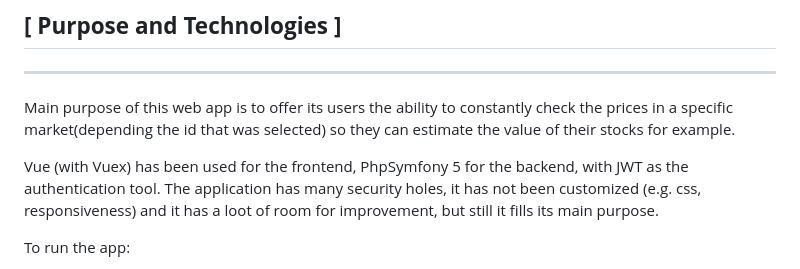
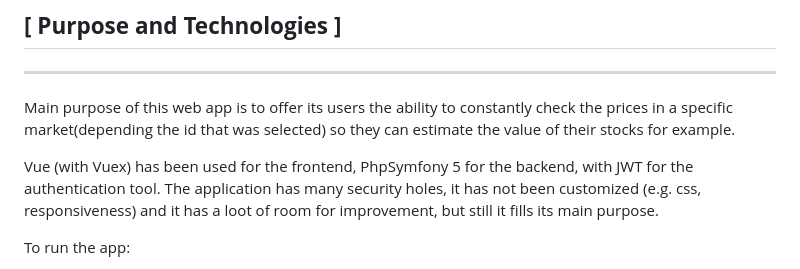
Before and after one commit to akuma-phawx/Armada, a Markdown page: README.md, the part around the change. Rendered like a GitHub page.

```diff
--- a/README.md
+++ b/README.md
@@ -9,7 +9,7 @@
 
 Main purpose of this web app is to offer its users the ability to constantly check the prices in a specific market(depending the id that was selected) so they can estimate the value of their stocks for example.
 
-Vue (with Vuex) has been used for the frontend, PhpSymfony 5 for the backend, with JWT as the authentication tool. The application has many security holes, it has not been customized (e.g. css, responsiveness) and it has a loot of room for improvement, but still it fills its main purpose.
+Vue (with Vuex) has been used for the frontend, PhpSymfony 5 for the backend, with JWT for the authentication tool. The application has many security holes, it has not been customized (e.g. css, responsiveness) and it has a loot of room for improvement, but still it fills its main purpose.
 
 To run the app:
 
```
